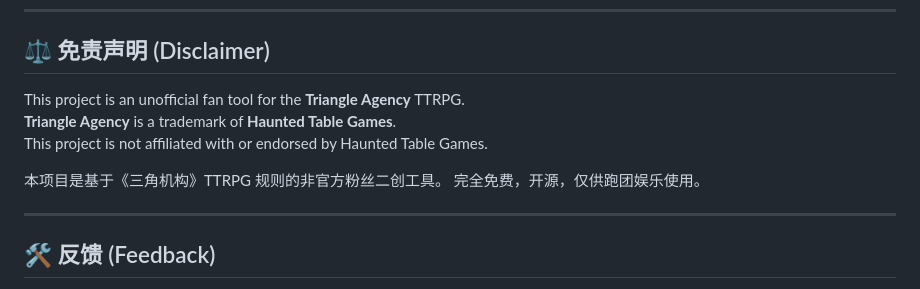
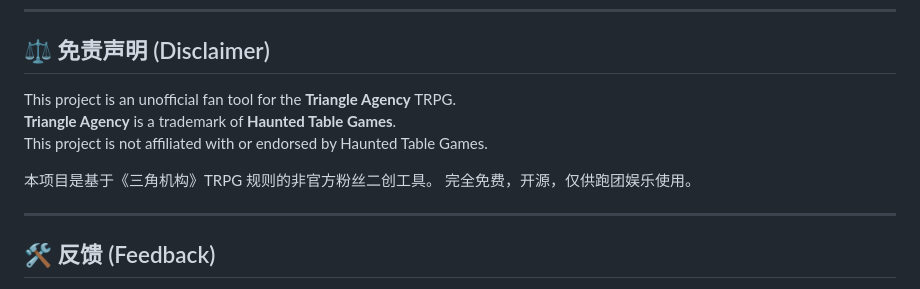
Before and after one commit to Sandrizzle/triangle-agency-tool, a Markdown page: README.md, the part around the change. GitHub-like rendering.

```diff
--- a/README.md
+++ b/README.md
@@ -72,11 +72,11 @@
 
 ## ⚖️ 免责声明 (Disclaimer)
 
-This project is an unofficial fan tool for the **Triangle Agency** TTRPG.
+This project is an unofficial fan tool for the **Triangle Agency** TRPG.
 **Triangle Agency** is a trademark of **Haunted Table Games**.
 This project is not affiliated with or endorsed by Haunted Table Games.
 
-本项目是基于《三角机构》TTRPG 规则的非官方粉丝二创工具。
+本项目是基于《三角机构》TRPG 规则的非官方粉丝二创工具。
 完全免费，开源，仅供跑团娱乐使用。
 
 ---
```
